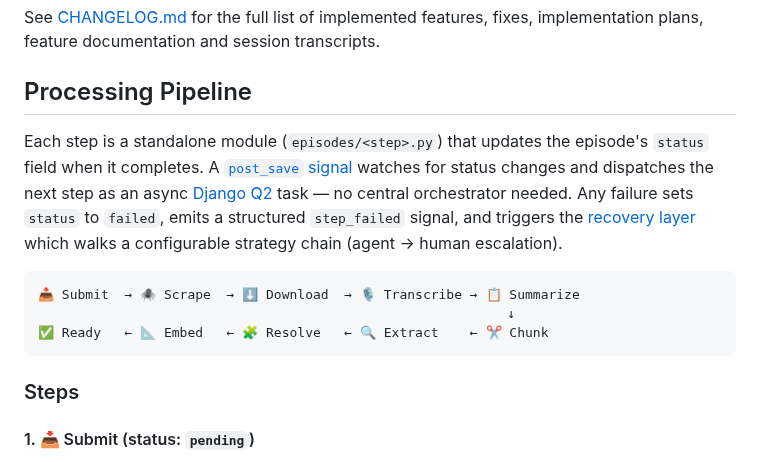
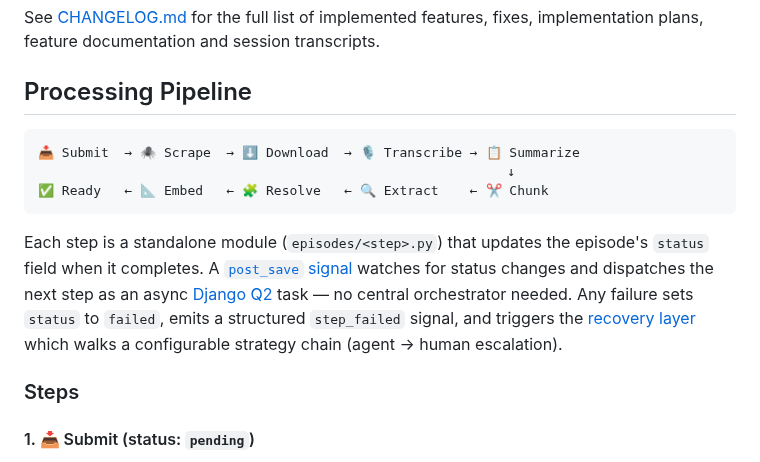
Before and after one commit to rafacm/ragtime, a Markdown page: README.md, the part around the change. GitHub-like rendering.

Commit message:
Move pipeline diagram to right after section title in README
Co-Authored-By: Claude Opus 4.6 (1M context) <noreply@anthropic.com>

````diff
--- a/README.md
+++ b/README.md
@@ -49,13 +49,13 @@ See [CHANGELOG.md](CHANGELOG.md) for the full list of implemented features, fixe
 
 ## Processing Pipeline
 
-Each step is a standalone module (`episodes/<step>.py`) that updates the episode's `status` field when it completes. A [`post_save` signal](episodes/signals.py) watches for status changes and dispatches the next step as an async [Django Q2](https://django-q2.readthedocs.io/) task — no central orchestrator needed. Any failure sets `status` to `failed`, emits a structured `step_failed` signal, and triggers the [recovery layer](episodes/recovery.py) which walks a configurable strategy chain (agent → human escalation).
-
 ```
 📥 Submit  → 🕷️ Scrape  → ⬇️ Download  → 🎙️ Transcribe → 📋 Summarize
                                                             ↓
 ✅ Ready   ← 📐 Embed   ← 🧩 Resolve   ← 🔍 Extract    ← ✂️ Chunk
 ```
+
+Each step is a standalone module (`episodes/<step>.py`) that updates the episode's `status` field when it completes. A [`post_save` signal](episodes/signals.py) watches for status changes and dispatches the next step as an async [Django Q2](https://django-q2.readthedocs.io/) task — no central orchestrator needed. Any failure sets `status` to `failed`, emits a structured `step_failed` signal, and triggers the [recovery layer](episodes/recovery.py) which walks a configurable strategy chain (agent → human escalation).
 
 ### Steps
 
````
